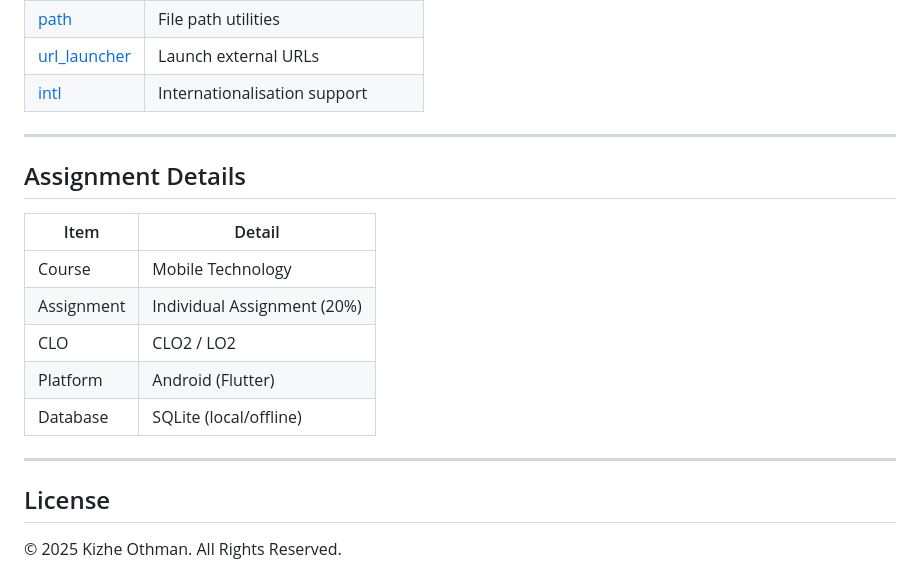
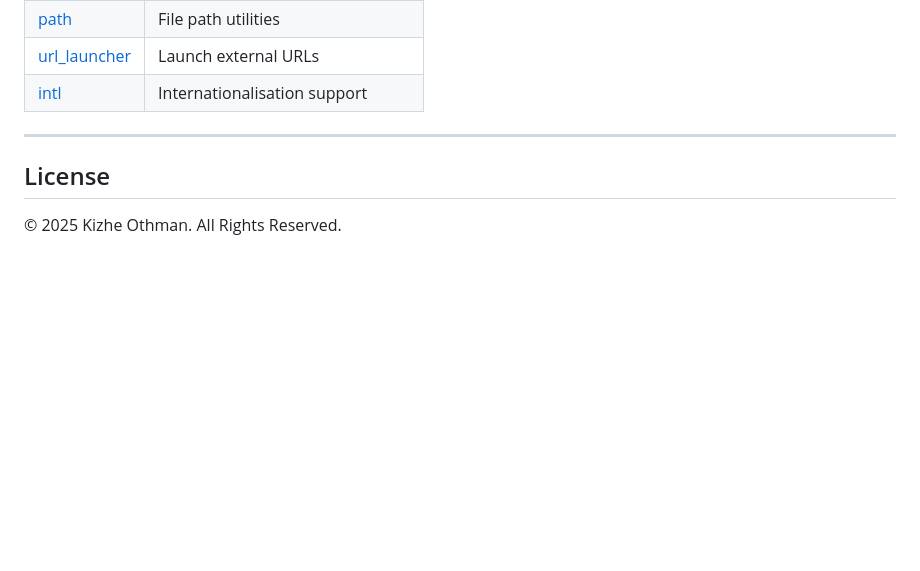
Before and after one commit to KizheOthman/ebill-estimator, a Markdown page: README.md, the part around the change. Rendered like a GitHub page; blank space fills up the shorter version.

```diff
--- a/README.md
+++ b/README.md
@@ -147,17 +147,6 @@ lib/
 
 ---
 
-## Assignment Details
-
-| Item | Detail |
-|---|---|
-| Course | Mobile Technology |
-| Assignment | Individual Assignment (20%) |
-| CLO | CLO2 / LO2 |
-| Platform | Android (Flutter) |
-| Database | SQLite (local/offline) |
-
----
 
 ## License
 
```
